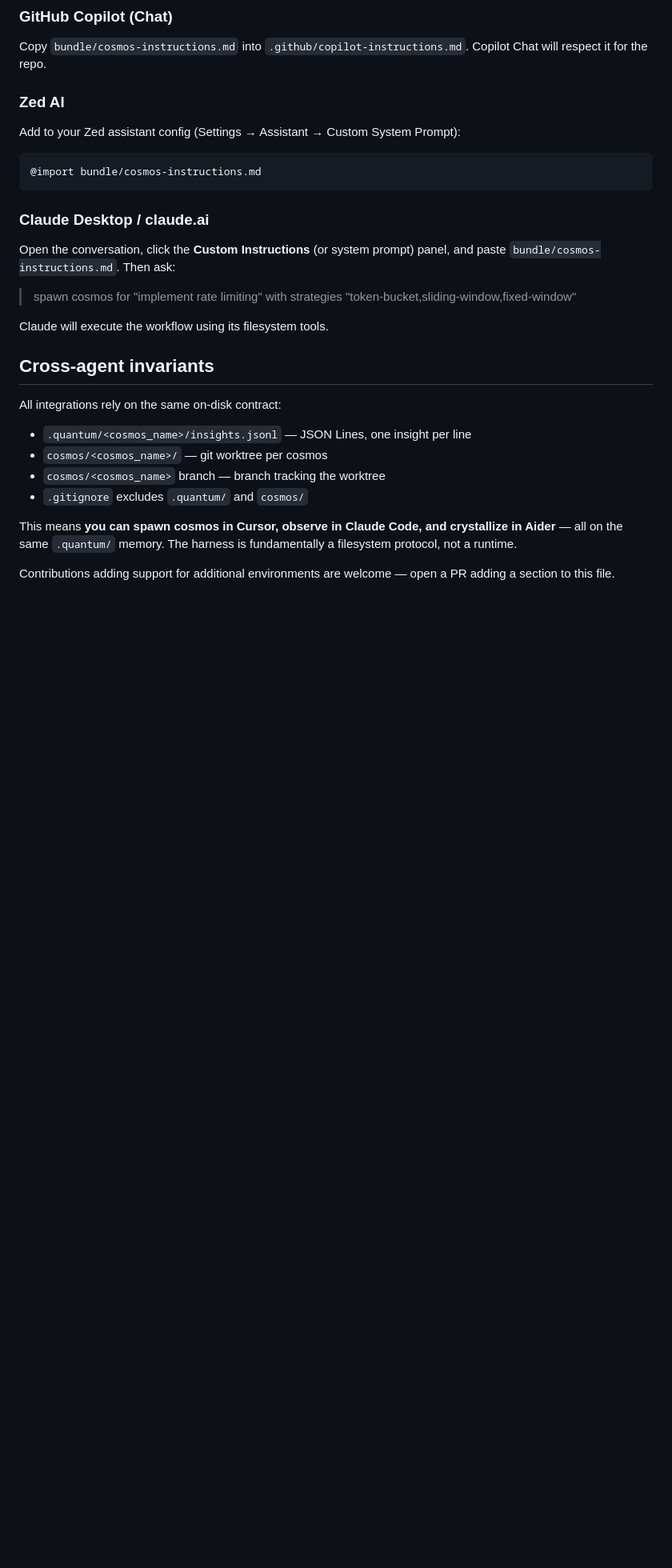
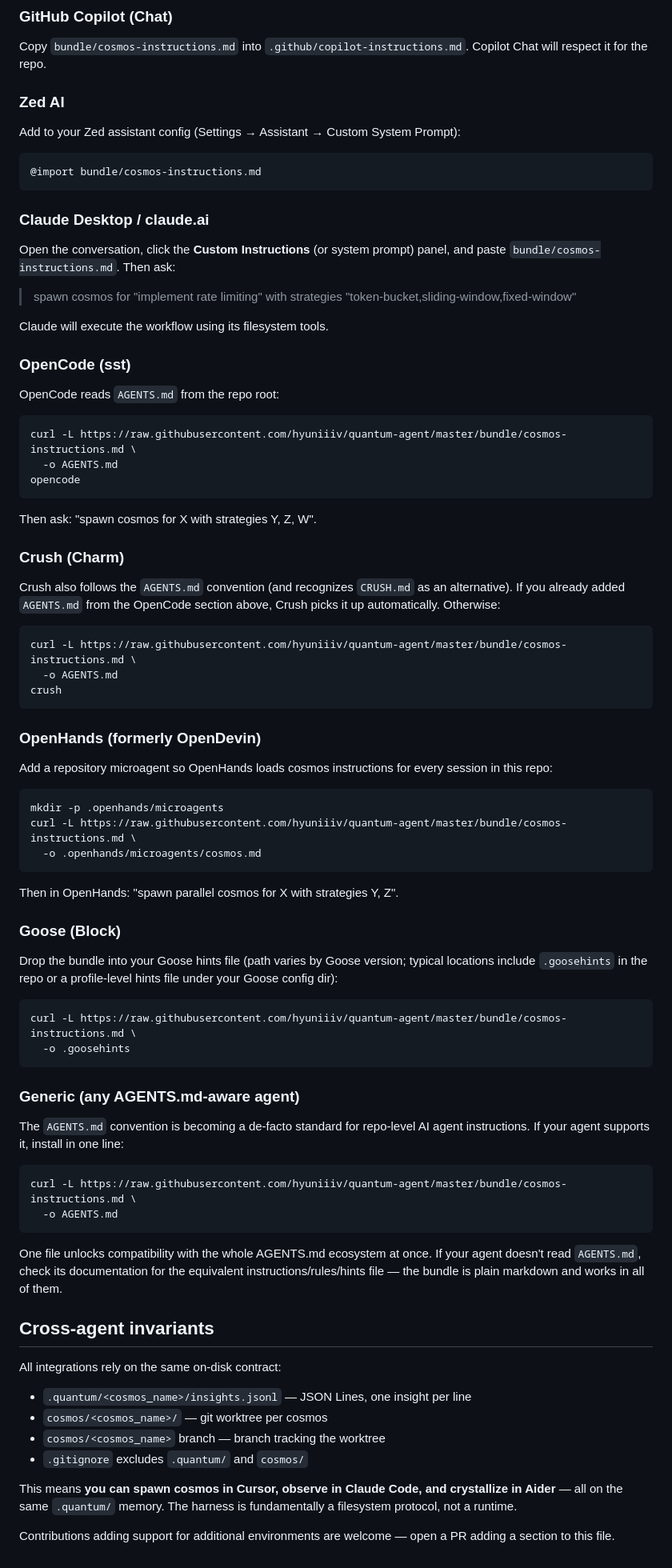
Before and after one commit to hyuniiiv/cosmos-vibe, a Markdown page: INTEGRATIONS.md, the part around one of its changes. Shown at 80% size. Rendered like a GitHub page; blank space fills up the shorter version.

````diff
--- a/INTEGRATIONS.md
+++ b/INTEGRATIONS.md
@@ -111,6 +130,60 @@ Open the conversation, click the **Custom Instructions** (or system prompt) pane
 
 Claude will execute the workflow using its filesystem tools.
 
+### OpenCode (sst)
+
+OpenCode reads `AGENTS.md` from the repo root:
+
+```bash
+curl -L https://raw.githubusercontent.com/hyuniiiv/quantum-agent/master/bundle/cosmos-instructions.md \
+  -o AGENTS.md
+opencode
+```
+
+Then ask: "spawn cosmos for X with strategies Y, Z, W".
+
+### Crush (Charm)
+
+Crush also follows the `AGENTS.md` convention (and recognizes `CRUSH.md` as an alternative). If you already added `AGENTS.md` from the OpenCode section above, Crush picks it up automatically. Otherwise:
+
+```bash
+curl -L https://raw.githubusercontent.com/hyuniiiv/quantum-agent/master/bundle/cosmos-instructions.md \
+  -o AGENTS.md
+crush
+```
+
+### OpenHands (formerly OpenDevin)
+
+Add a repository microagent so OpenHands loads cosmos instructions for every session in this repo:
+
+```bash
+mkdir -p .openhands/microagents
+curl -L https://raw.githubusercontent.com/hyuniiiv/quantum-agent/master/bundle/cosmos-instructions.md \
+  -o .openhands/microagents/cosmos.md
+```
+
+Then in OpenHands: "spawn parallel cosmos for X with strategies Y, Z".
+
+### Goose (Block)
+
+Drop the bundle into your Goose hints file (path varies by Goose version; typical locations include `.goosehints` in the repo or a profile-level hints file under your Goose config dir):
+
+```bash
+curl -L https://raw.githubusercontent.com/hyuniiiv/quantum-agent/master/bundle/cosmos-instructions.md \
+  -o .goosehints
+```
+
+### Generic (any AGENTS.md-aware agent)
+
+The `AGENTS.md` convention is becoming a de-facto standard for repo-level AI agent instructions. If your agent supports it, install in one line:
+
+```bash
+curl -L https://raw.githubusercontent.com/hyuniiiv/quantum-agent/master/bundle/cosmos-instructions.md \
+  -o AGENTS.md
+```
+
+One file unlocks compatibility with the whole AGENTS.md ecosystem at once. If your agent doesn't read `AGENTS.md`, check its documentation for the equivalent instructions/rules/hints file — the bundle is plain markdown and works in all of them.
+
 ## Cross-agent invariants
 
 All integrations rely on the same on-disk contract:
````
Also changed, not shown: other parts of INTEGRATIONS.md (+19 -0 lines), CHANGELOG.md (+10 -0 lines), README.md (+7 -1 lines).
